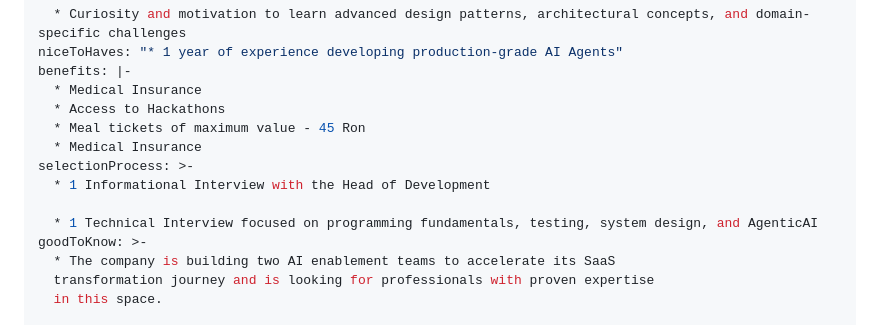
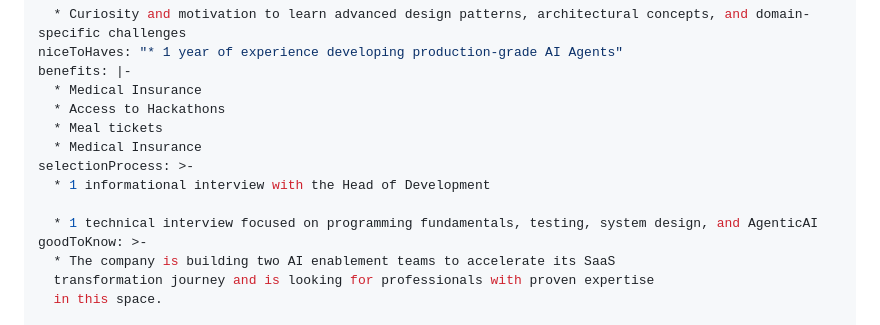
Before and after one commit to craciunpv-arch/job-postings, a Markdown page: src/jobs/fullstack-engineer-agentic-ai-platform.md, the part around the change. GitHub-like rendering.

Commit message:
Update Job Postings “fullstack-engineer-agentic-ai-platform”

```diff
--- a/src/jobs/fullstack-engineer-agentic-ai-platform.md
+++ b/src/jobs/fullstack-engineer-agentic-ai-platform.md
@@ -60,12 +60,12 @@ niceToHaves: "* 1 year of experience developing production-grade AI Agents"
 benefits: |-
   * Medical Insurance
   * Access to Hackathons
-  * Meal tickets of maximum value - 45 Ron
+  * Meal tickets
   * Medical Insurance
 selectionProcess: >-
-  * 1 Informational Interview with the Head of Development
+  * 1 informational interview with the Head of Development
 
-  * 1 Technical Interview focused on programming fundamentals, testing, system design, and AgenticAI
+  * 1 technical interview focused on programming fundamentals, testing, system design, and AgenticAI
 goodToKnow: >-
   * The company is building two AI enablement teams to accelerate its SaaS
   transformation journey and is looking for professionals with proven expertise
```
